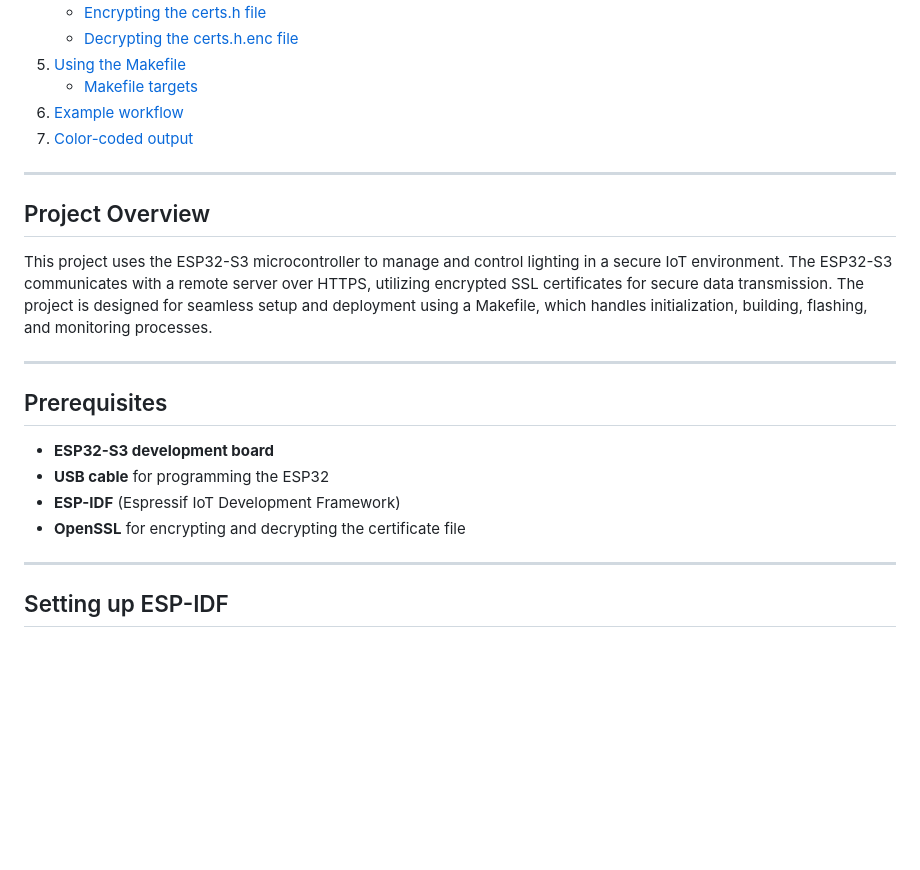
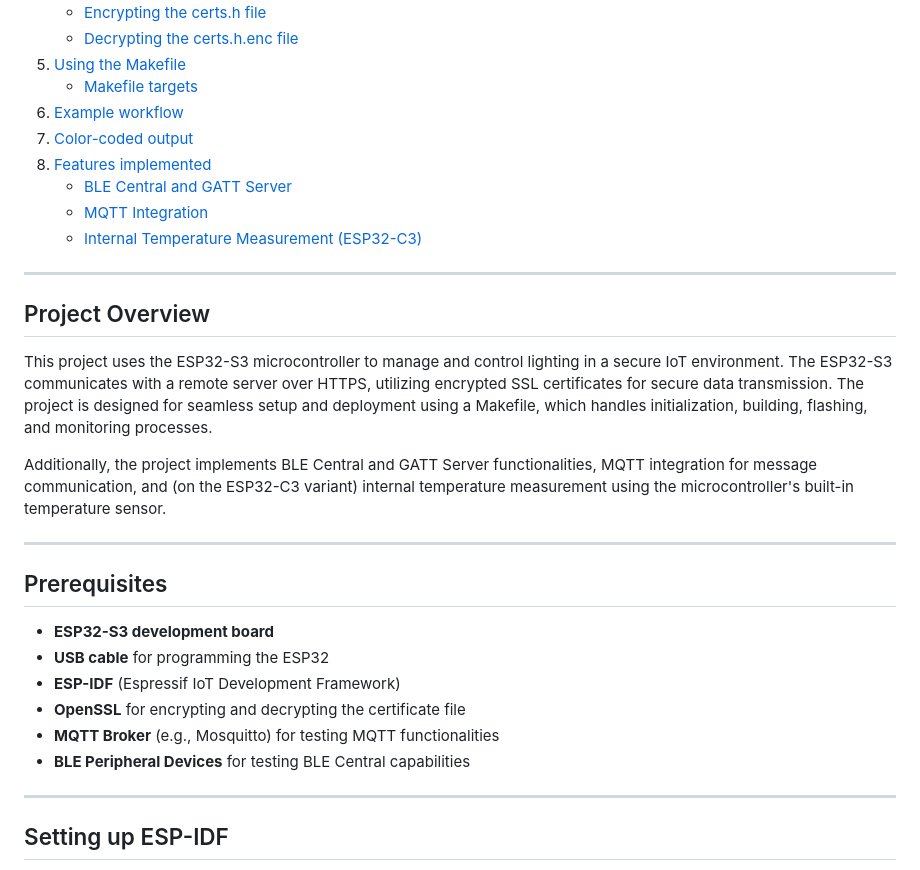
Before and after one commit to Arkadiusz4/smart-lighting-system, a Markdown page: esp32-central/README.md, the part around one of its changes. GitHub-like rendering; blank space fills up the shorter version.

```diff
--- a/esp32-central/README.md
+++ b/esp32-central/README.md
@@ -18,6 +18,10 @@ communication.
     * [Makefile targets](#makefile-targets)
 6. [Example workflow](#example-workflow)
 7. [Color-coded output](#color-coded-output)
+8. [Features implemented](#color-coded-output)
+    * [BLE Central and GATT Server](#ble-central-and-gatt-server)
+    * [MQTT Integration](#mqtt-integration)
+    * [Internal Temperature Measurement (ESP32-C3)](#internal-temperature-measurement-esp32-c3)
 
 ---
 
@@ -28,6 +32,10 @@ communicates with a remote server over HTTPS, utilizing encrypted SSL certificat
 project is designed for seamless setup and deployment using a Makefile, which handles initialization, building,
 flashing, and monitoring processes.
 
+Additionally, the project implements BLE Central and GATT Server functionalities, MQTT integration for message
+communication, and (on the ESP32-C3 variant) internal temperature measurement using the microcontroller's built-in
+temperature sensor.
+
 ---
 
 ## Prerequisites
@@ -36,6 +44,8 @@ flashing, and monitoring processes.
 * **USB cable** for programming the ESP32
 * **ESP-IDF** (Espressif IoT Development Framework)
 * **OpenSSL** for encrypting and decrypting the certificate file
+* **MQTT Broker** (e.g., Mosquitto) for testing MQTT functionalities
+* **BLE Peripheral Devices** for testing BLE Central capabilities
 
 ---
 
```
Also changed, not shown: other parts of esp32-central/README.md (+66 -0 lines).
